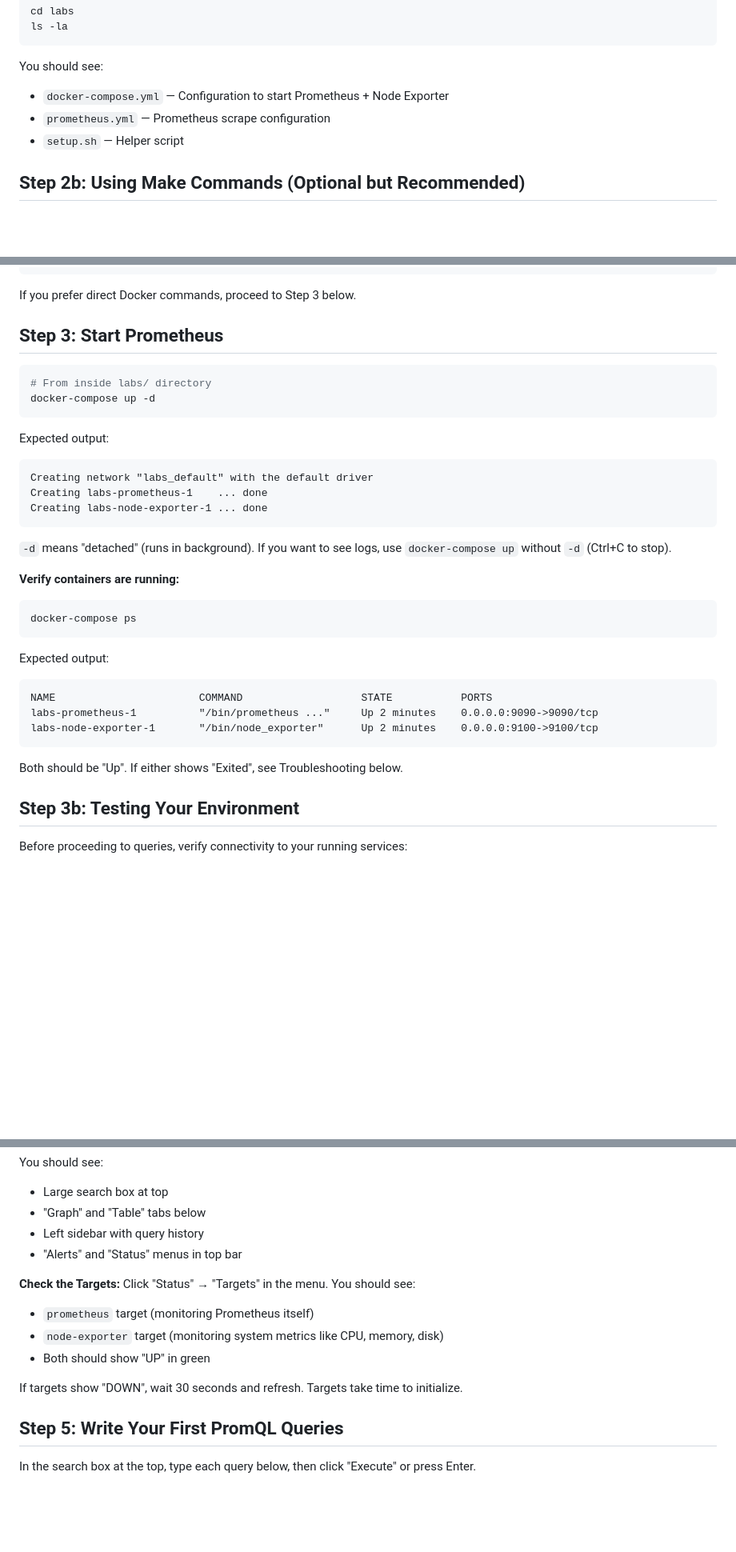
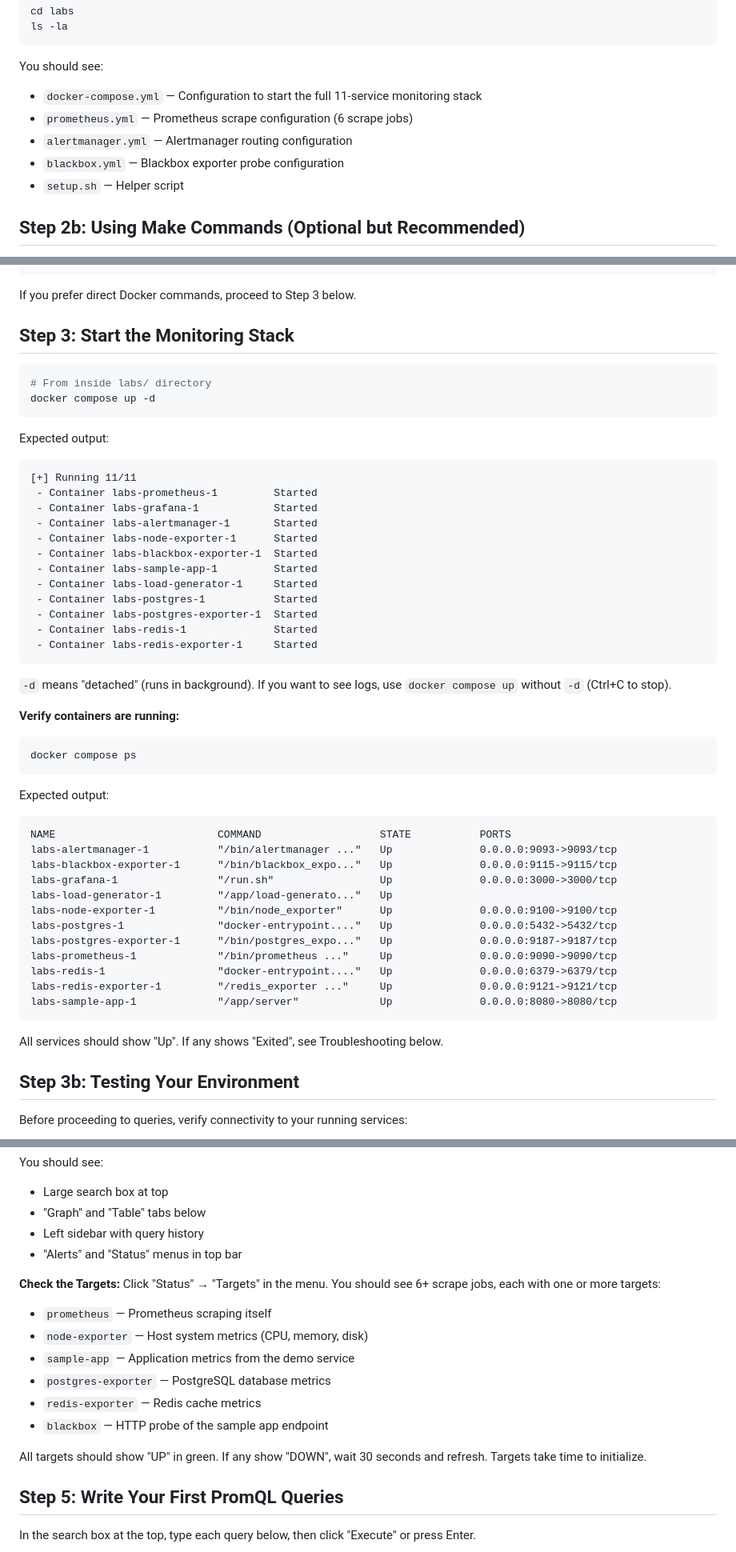
Before and after one commit to OpsCrafted/prometheus-course, a Markdown page: docs/getting-started/README.md, 3 parts joined by grey strips. Shown at 80% size. Rendered like a GitHub page; blank space fills up the shorter version.

````diff
--- a/docs/getting-started/README.md
+++ b/docs/getting-started/README.md
@@ -107,8 +107,10 @@ ls -la
 ```
 
 You should see:
-- `docker-compose.yml` — Configuration to start Prometheus + Node Exporter
-- `prometheus.yml` — Prometheus scrape configuration
+- `docker-compose.yml` — Configuration to start the full 11-service monitoring stack
+- `prometheus.yml` — Prometheus scrape configuration (6 scrape jobs)
+- `alertmanager.yml` — Alertmanager routing configuration
+- `blackbox.yml` — Blackbox exporter probe configuration
 - `setup.sh` — Helper script
 
 ## Step 2b: Using Make Commands (Optional but Recommended)
@@ -136,35 +138,53 @@ make clean
 
 If you prefer direct Docker commands, proceed to Step 3 below.
 
-## Step 3: Start Prometheus
+## Step 3: Start the Monitoring Stack
 
 ```bash
 # From inside labs/ directory
-docker-compose up -d
+docker compose up -d
 ```
 
 Expected output:
 ```
-Creating network "labs_default" with the default driver
-Creating labs-prometheus-1    ... done
-Creating labs-node-exporter-1 ... done
+[+] Running 11/11
+ - Container labs-prometheus-1         Started
+ - Container labs-grafana-1            Started
+ - Container labs-alertmanager-1       Started
+ - Container labs-node-exporter-1      Started
+ - Container labs-blackbox-exporter-1  Started
+ - Container labs-sample-app-1         Started
+ - Container labs-load-generator-1     Started
+ - Container labs-postgres-1           Started
+ - Container labs-postgres-exporter-1  Started
+ - Container labs-redis-1              Started
+ - Container labs-redis-exporter-1     Started
 ```
 
-`-d` means "detached" (runs in background). If you want to see logs, use `docker-compose up` without `-d` (Ctrl+C to stop).
+`-d` means "detached" (runs in background). If you want to see logs, use `docker compose up` without `-d` (Ctrl+C to stop).
 
 **Verify containers are running:**
 ```bash
-docker-compose ps
+docker compose ps
 ```
 
 Expected output:
 ```
-NAME                       COMMAND                   STATE           PORTS
-labs-prometheus-1          "/bin/prometheus ..."     Up 2 minutes    0.0.0.0:9090->9090/tcp
-labs-node-exporter-1       "/bin/node_exporter"      Up 2 minutes    0.0.0.0:9100->9100/tcp
+NAME                          COMMAND                   STATE           PORTS
+labs-alertmanager-1           "/bin/alertmanager ..."   Up              0.0.0.0:9093->9093/tcp
+labs-blackbox-exporter-1      "/bin/blackbox_expo..."   Up              0.0.0.0:9115->9115/tcp
+labs-grafana-1                "/run.sh"                 Up              0.0.0.0:3000->3000/tcp
+labs-load-generator-1         "/app/load-generato..."   Up
+labs-node-exporter-1          "/bin/node_exporter"      Up              0.0.0.0:9100->9100/tcp
+labs-postgres-1               "docker-entrypoint...."   Up              0.0.0.0:5432->5432/tcp
+labs-postgres-exporter-1      "/bin/postgres_expo..."   Up              0.0.0.0:9187->9187/tcp
+labs-prometheus-1             "/bin/prometheus ..."     Up              0.0.0.0:9090->9090/tcp
+labs-redis-1                  "docker-entrypoint...."   Up              0.0.0.0:6379->6379/tcp
+labs-redis-exporter-1         "/redis_exporter ..."     Up              0.0.0.0:9121->9121/tcp
+labs-sample-app-1             "/app/server"             Up              0.0.0.0:8080->8080/tcp
 ```
 
-Both should be "Up". If either shows "Exited", see Troubleshooting below.
+All services should show "Up". If any shows "Exited", see Troubleshooting below.
 
 ## Step 3b: Testing Your Environment
 
@@ -206,12 +226,15 @@ You should see:
 - Left sidebar with query history
 - "Alerts" and "Status" menus in top bar
 
-**Check the Targets:** Click "Status" → "Targets" in the menu. You should see:
-- `prometheus` target (monitoring Prometheus itself)
-- `node-exporter` target (monitoring system metrics like CPU, memory, disk)
-- Both should show "UP" in green
+**Check the Targets:** Click "Status" → "Targets" in the menu. You should see 6+ scrape jobs, each with one or more targets:
+- `prometheus` — Prometheus scraping itself
+- `node-exporter` — Host system metrics (CPU, memory, disk)
+- `sample-app` — Application metrics from the demo service
+- `postgres-exporter` — PostgreSQL database metrics
+- `redis-exporter` — Redis cache metrics
+- `blackbox` — HTTP probe of the sample app endpoint
 
-If targets show "DOWN", wait 30 seconds and refresh. Targets take time to initialize.
+All targets should show "UP" in green. If any show "DOWN", wait 30 seconds and refresh. Targets take time to initialize.
 
 ## Step 5: Write Your First PromQL Queries
 
````
Also changed, not shown: other parts of docs/getting-started/README.md (+27 -27 lines).
